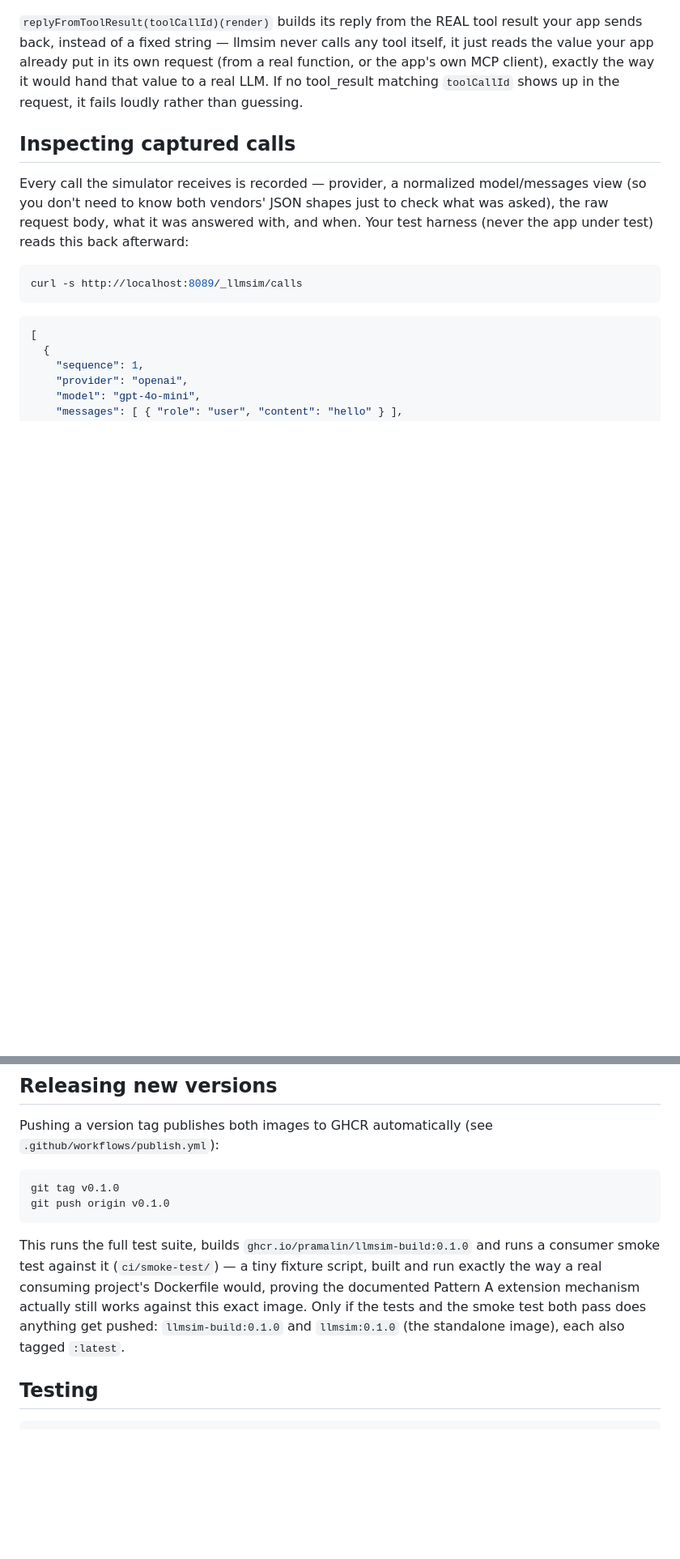
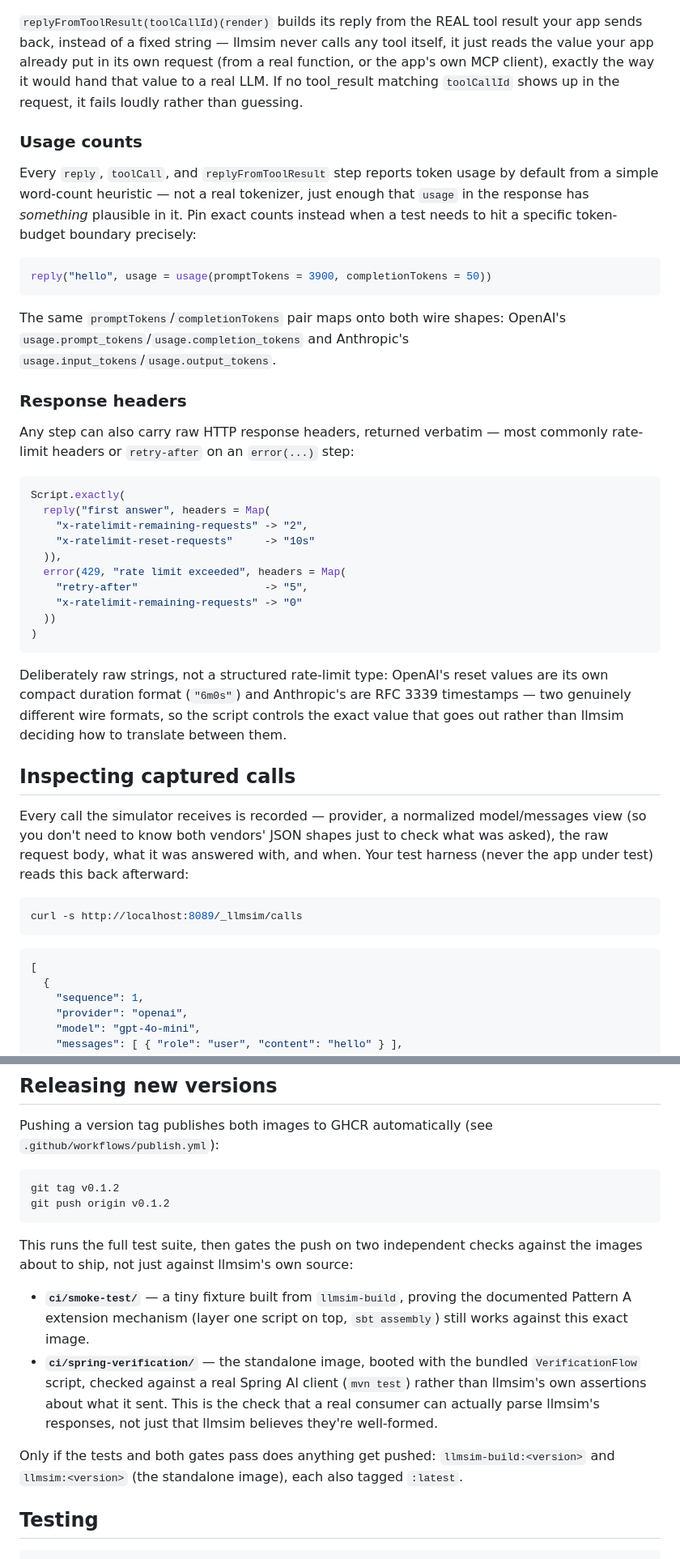
Before and after one commit to pramalin/llmsim, a Markdown page: README.md, 2 parts joined by grey strips. Shown at 81% size. Rendered like a GitHub page; blank space fills up the shorter version.

Commit message:
Update README: reflect shipped features and v0.1.1 release

````diff
--- a/README.md
+++ b/README.md
@@ -188,6 +188,47 @@ exactly the way it would hand that value to a real LLM. If no tool_result
 matching `toolCallId` shows up in the request, it fails loudly rather than
 guessing.
 
+### Usage counts
+
+Every `reply`, `toolCall`, and `replyFromToolResult` step reports token
+usage by default from a simple word-count heuristic — not a real
+tokenizer, just enough that `usage` in the response has *something*
+plausible in it. Pin exact counts instead when a test needs to hit a
+specific token-budget boundary precisely:
+
+```scala
+reply("hello", usage = usage(promptTokens = 3900, completionTokens = 50))
+```
+
+The same `promptTokens`/`completionTokens` pair maps onto both wire
+shapes: OpenAI's `usage.prompt_tokens`/`usage.completion_tokens` and
+Anthropic's `usage.input_tokens`/`usage.output_tokens`.
+
+### Response headers
+
+Any step can also carry raw HTTP response headers, returned verbatim —
+most commonly rate-limit headers or `retry-after` on an `error(...)`
+step:
+
+```scala
+Script.exactly(
+  reply("first answer", headers = Map(
+    "x-ratelimit-remaining-requests" -> "2",
+    "x-ratelimit-reset-requests"     -> "10s"
+  )),
+  error(429, "rate limit exceeded", headers = Map(
+    "retry-after"                    -> "5",
+    "x-ratelimit-remaining-requests" -> "0"
+  ))
+)
+```
+
+Deliberately raw strings, not a structured rate-limit type: OpenAI's
+reset values are its own compact duration format (`"6m0s"`) and
+Anthropic's are RFC 3339 timestamps — two genuinely different wire
+formats, so the script controls the exact value that goes out rather
+than llmsim deciding how to translate between them.
+
 ## Inspecting captured calls
 
 Every call the simulator receives is recorded — provider, a normalized
@@ -426,17 +492,26 @@ Pushing a version tag publishes both images to GHCR automatically (see
 `.github/workflows/publish.yml`):
 
 ```bash
-git tag v0.1.0
-git push origin v0.1.0
+git tag v0.1.2
+git push origin v0.1.2
 ```
 
-This runs the full test suite, builds `ghcr.io/pramalin/llmsim-build:0.1.0`
-and runs a consumer smoke test against it (`ci/smoke-test/`) — a tiny
-fixture script, built and run exactly the way a real consuming project's
-Dockerfile would, proving the documented Pattern A extension mechanism
-actually still works against this exact image. Only if the tests and the
-smoke test both pass does anything get pushed: `llmsim-build:0.1.0` and
-`llmsim:0.1.0` (the standalone image), each also tagged `:latest`.
+This runs the full test suite, then gates the push on two independent
+checks against the images about to ship, not just against llmsim's own
+source:
+
+- **`ci/smoke-test/`** — a tiny fixture built from `llmsim-build`, proving
+  the documented Pattern A extension mechanism (layer one script on top,
+  `sbt assembly`) still works against this exact image.
+- **`ci/spring-verification/`** — the standalone image, booted with the
+  bundled `VerificationFlow` script, checked against a real Spring AI
+  client (`mvn test`) rather than llmsim's own assertions about what it
+  sent. This is the check that a real consumer can actually parse
+  llmsim's responses, not just that llmsim believes they're well-formed.
+
+Only if the tests and both gates pass does anything get pushed:
+`llmsim-build:<version>` and `llmsim:<version>` (the standalone image),
+each also tagged `:latest`.
 
 ## Testing
 
````
Also changed, not shown: other parts of README.md (+40 -22 lines).
